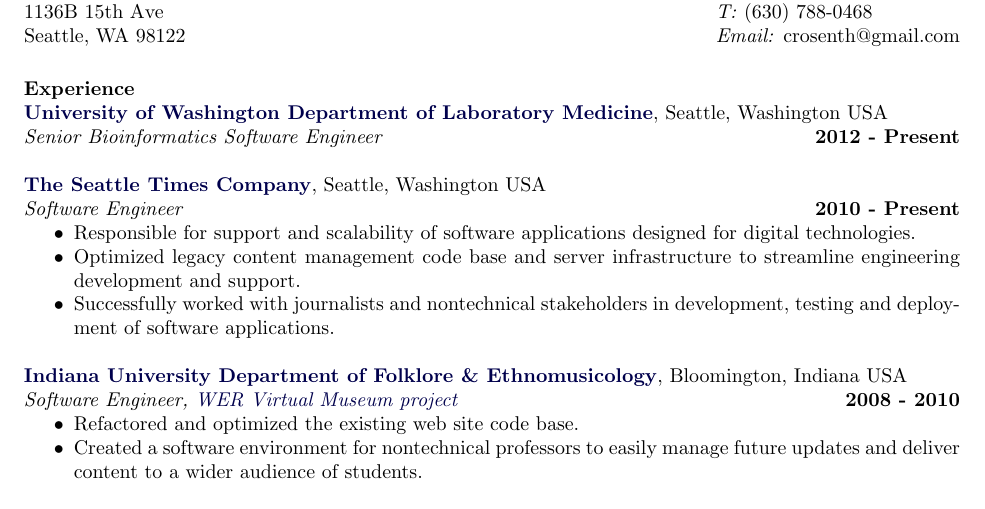
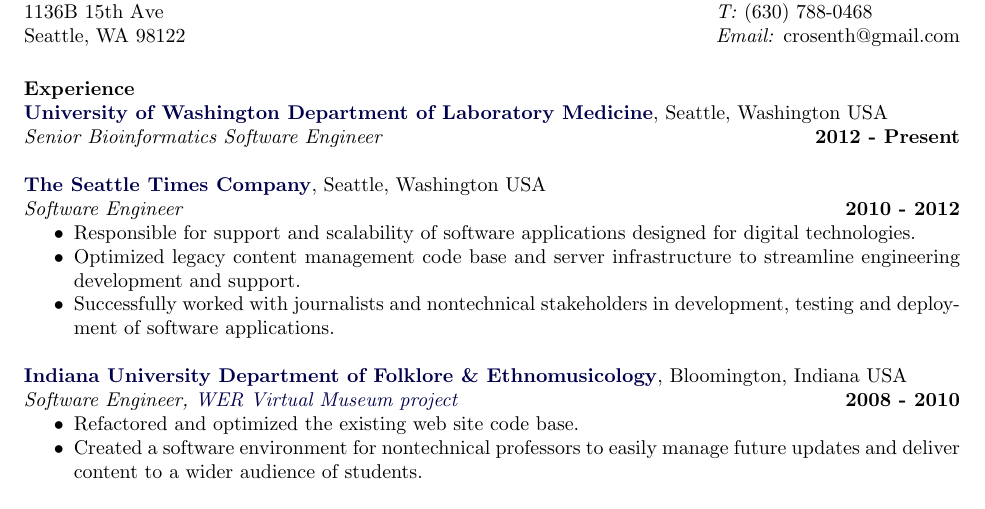
Before and after one commit to crosenth/resume, a LaTeX CV (crosenth.tex): part of the page, cut so that both start at the same text. Compiled offline with pdfLaTeX.

Commit message:
Seattle time to 2012

```diff
--- a/crosenth.tex
+++ b/crosenth.tex
@@ -26,7 +26,7 @@
 
 \href{http://www.seattletimes.com/}{\textbf{The Seattle Times Company}},
 Seattle, Washington USA\\
-\textit{Software Engineer} \hfill \textbf{2010 - Present}
+\textit{Software Engineer} \hfill \textbf{2010 - 2012}
 \begin{itemize} \itemsep -2pt
 \item Responsible for support and scalability of software applications designed for digital technologies.
 \item Optimized legacy content management code base and server infrastructure to streamline engineering development and support.
```
Also changed, not shown: crosenth.pdf.
